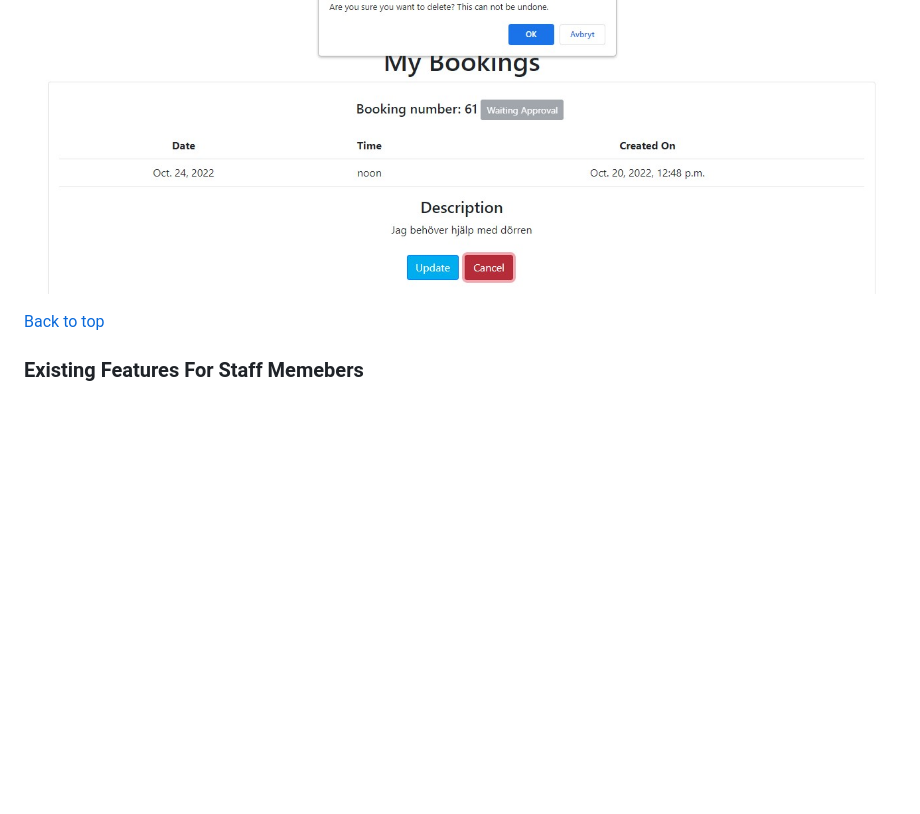
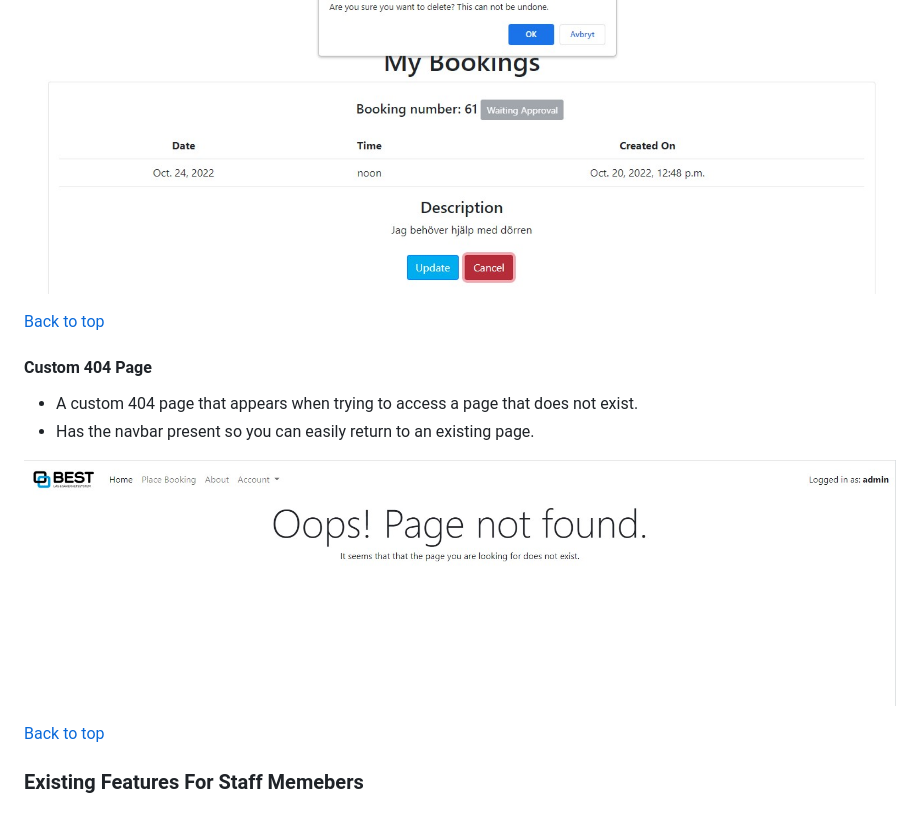
Before and after one commit to spangen87/locksmith-booking, a Markdown page: README.md, the part around the change printed below. Rendered like a GitHub page; pictures changed too: static/images/readme_images/404.jpg (added); blank space fills up the shorter version.

```diff
--- a/README.md
+++ b/README.md
@@ -179,6 +182,13 @@ The login page is also from the authentication module allauth. I imported the te
 - When a user tries to cancel/delete a booking, an alert is shown and the user needs to confirm the cancellation.
 
 ![Cancel Bookings](static/images/readme_images/cancel_booking.jpg)
+
+[Back to top](#contents)
+#### Custom 404 Page
+- A custom 404 page that appears when trying to access a page that does not exist.
+- Has the navbar present so you can easily return to an existing page.
+
+![404](static/images/readme_images/404.jpg)
 
 [Back to top](#contents)
 ### Existing Features For Staff Memebers
```
Also changed, not shown: other parts of README.md (+62 -9 lines), static/images/readme_images/all_reviews.jpg (added), static/images/readme_images/all_users.jpg (added), 3 other files.
